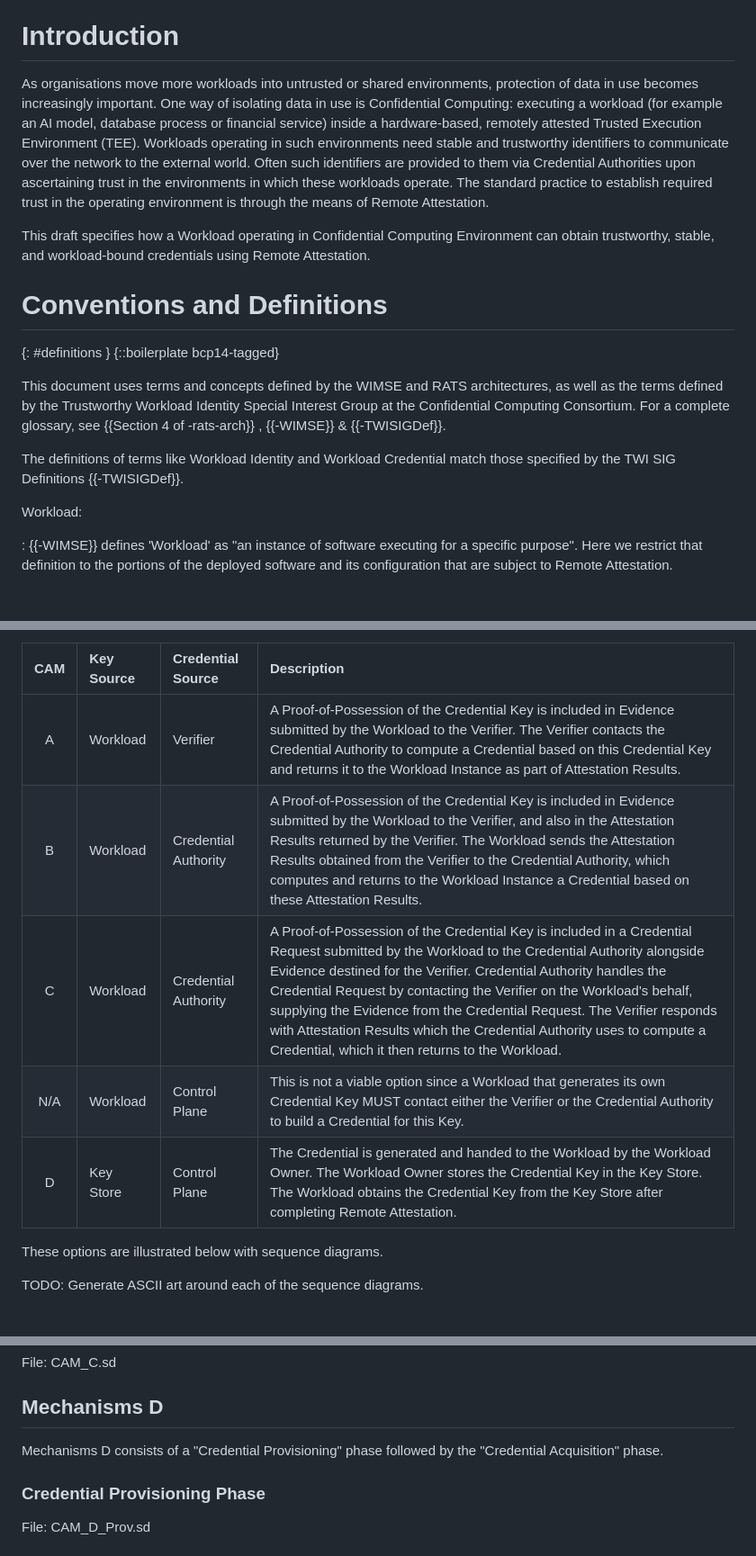
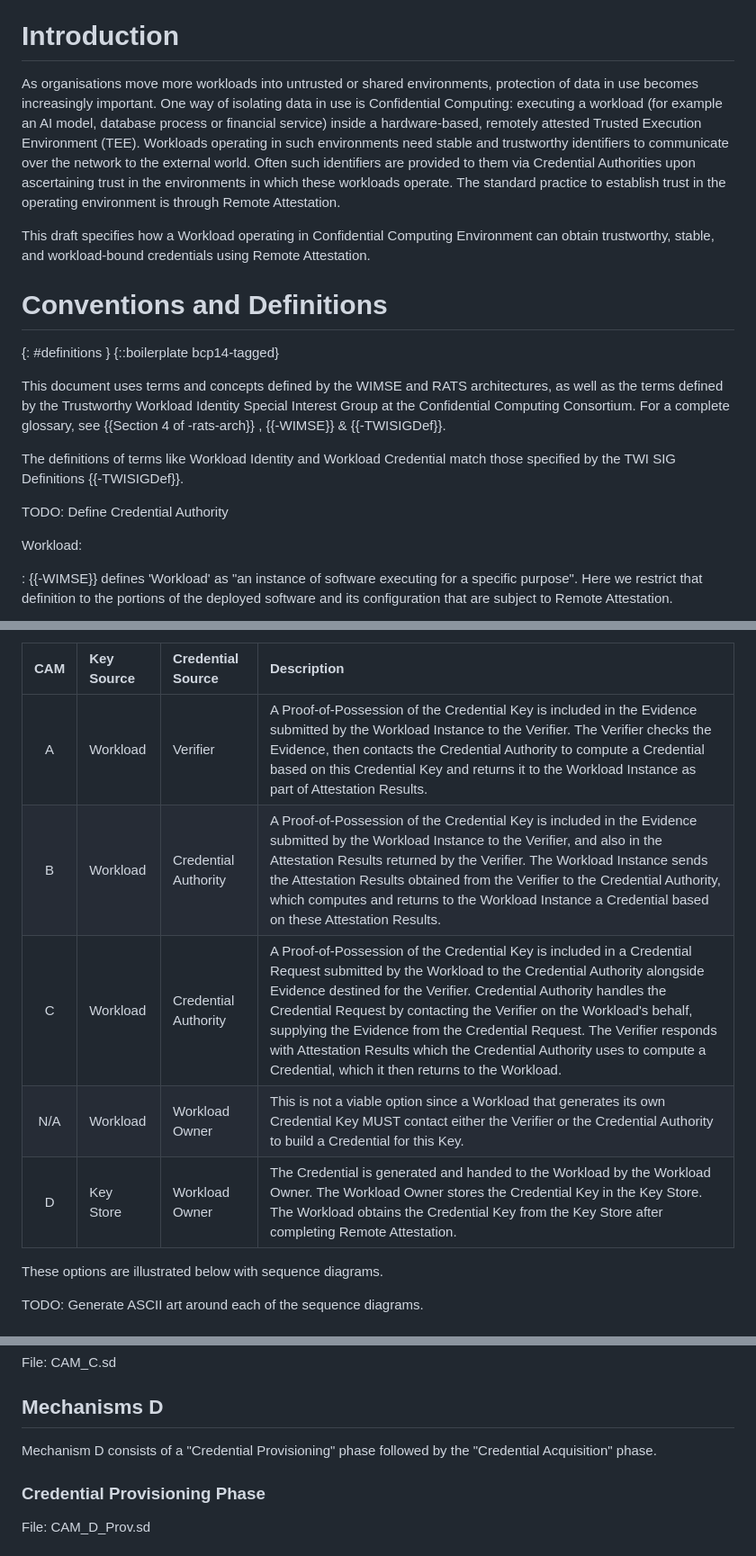
Before and after one commit to confidential-computing/twi-rats, a Markdown page: draft-novak-twi-attestation.md, 3 parts joined by grey strips. Shown at 90% size. GitHub-like rendering; blank space fills up the shorter version.

```diff
--- a/draft-novak-twi-attestation.md
+++ b/draft-novak-twi-attestation.md
@@ -100,7 +100,7 @@ This document describes how Trustworthy workloads can acquire credentials contai
 
 # Introduction
 
-As organisations move more workloads into untrusted or shared environments, protection of data in use becomes increasingly important. One way of isolating data in use is Confidential Computing: executing a workload (for example an AI model, database process or financial service) inside a hardware-based, remotely attested Trusted Execution Environment (TEE). Workloads operating in such environments need stable and trustworthy identifiers to communicate over the network to the external world. Often such identifiers are provided to them via Credential Authorities upon ascertaining trust in the environments in which these workloads operate. The standard practice to establish required trust in the operating environment is through the means of Remote Attestation.
+As organisations move more workloads into untrusted or shared environments, protection of data in use becomes increasingly important. One way of isolating data in use is Confidential Computing: executing a workload (for example an AI model, database process or financial service) inside a hardware-based, remotely attested Trusted Execution Environment (TEE). Workloads operating in such environments need stable and trustworthy identifiers to communicate over the network to the external world. Often such identifiers are provided to them via Credential Authorities upon ascertaining trust in the environments in which these workloads operate. The standard practice to establish trust in the operating environment is through Remote Attestation.
 
 This draft specifies how a Workload operating in Confidential Computing Environment can obtain trustworthy, stable, and workload-bound credentials using Remote Attestation.
 
@@ -112,6 +112,8 @@ This document uses terms and concepts defined by the WIMSE and RATS architecture
 For a complete glossary, see {{Section 4 of -rats-arch}} , {{-WIMSE}} & {{-TWISIGDef}}.
 
 The definitions of terms like Workload Identity and Workload Credential match those specified by the TWI SIG Definitions {{-TWISIGDef}}.
+
+TODO: Define Credential Authority
 
 Workload:
 
@@ -183,11 +185,11 @@ This set of variants results in several distinct credential acquisition mechanis
 
 | CAM | Key Source | Credential Source | Description |
 | :---: | :--- | :--- | :--- |
-| A | Workload | Verifier | A Proof-of-Possession of the Credential Key is included in Evidence submitted by the Workload to the Verifier. The Verifier contacts the Credential Authority to compute a Credential based on this Credential Key and returns it to the Workload Instance as part of Attestation Results. |
-| B | Workload | Credential Authority | A Proof-of-Possession of the Credential Key is included in Evidence submitted by the Workload to the Verifier, and also in the Attestation Results returned by the Verifier. The Workload sends the Attestation Results obtained from the Verifier to the Credential Authority, which computes and returns to the Workload Instance a Credential based on these Attestation Results. |
+| A | Workload | Verifier | A Proof-of-Possession of the Credential Key is included in the Evidence submitted by the Workload Instance to the Verifier. The Verifier checks the Evidence, then contacts the Credential Authority to compute a Credential based on this Credential Key and returns it to the Workload Instance as part of Attestation Results. |
+| B | Workload | Credential Authority | A Proof-of-Possession of the Credential Key is included in the Evidence submitted by the Workload Instance to the Verifier, and also in the Attestation Results returned by the Verifier. The Workload Instance sends the Attestation Results obtained from the Verifier to the Credential Authority, which computes and returns to the Workload Instance a Credential based on these Attestation Results. |
 | C | Workload | Credential Authority | A Proof-of-Possession of the Credential Key is included in a Credential Request submitted by the Workload to the Credential Authority alongside Evidence destined for the Verifier. Credential Authority handles the Credential Request by contacting the Verifier on the Workload's behalf, supplying the Evidence from the Credential Request. The Verifier responds with Attestation Results which the Credential Authority uses to compute a Credential, which it then returns to the Workload. |
-| N/A | Workload | Control Plane | This is not a viable option since a Workload that generates its own Credential Key MUST contact either the Verifier or the Credential Authority to build a Credential for this Key. |
-| D | Key Store | Control Plane | The Credential is generated and handed to the Workload by the Workload Owner. The Workload Owner stores the Credential Key in the Key Store. The Workload obtains the Credential Key from the Key Store after completing Remote Attestation. |
+| N/A | Workload | Workload Owner | This is not a viable option since a Workload that generates its own Credential Key MUST contact either the Verifier or the Credential Authority to build a Credential for this Key. |
+| D | Key Store | Workload Owner | The Credential is generated and handed to the Workload by the Workload Owner. The Workload Owner stores the Credential Key in the Key Store. The Workload obtains the Credential Key from the Key Store after completing Remote Attestation. |
 
 These options are illustrated below with sequence diagrams.
 
@@ -207,7 +209,7 @@ File: CAM_C.sd
 
 ## Mechanisms D
 
-Mechanisms D consists of a "Credential Provisioning" phase followed by the "Credential Acquisition" phase.
+Mechanism D consists of a "Credential Provisioning" phase followed by the "Credential Acquisition" phase.
 
 ### Credential Provisioning Phase
 
```
Also changed, not shown: other parts of draft-novak-twi-attestation.md (+11 -11 lines).
